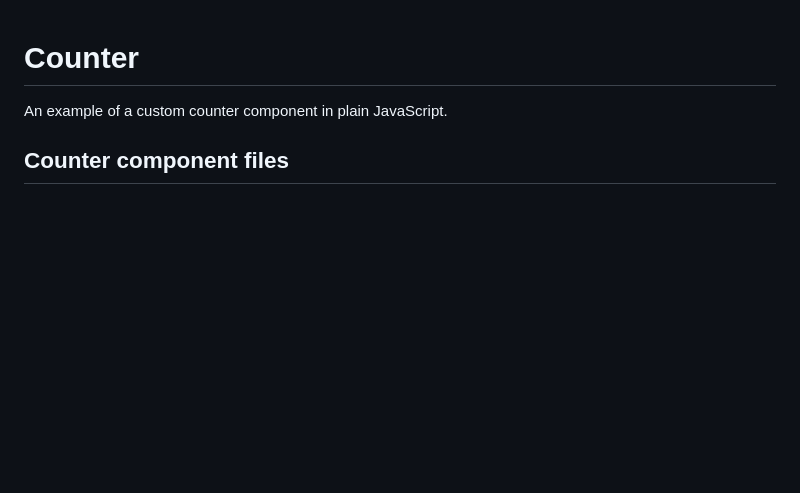
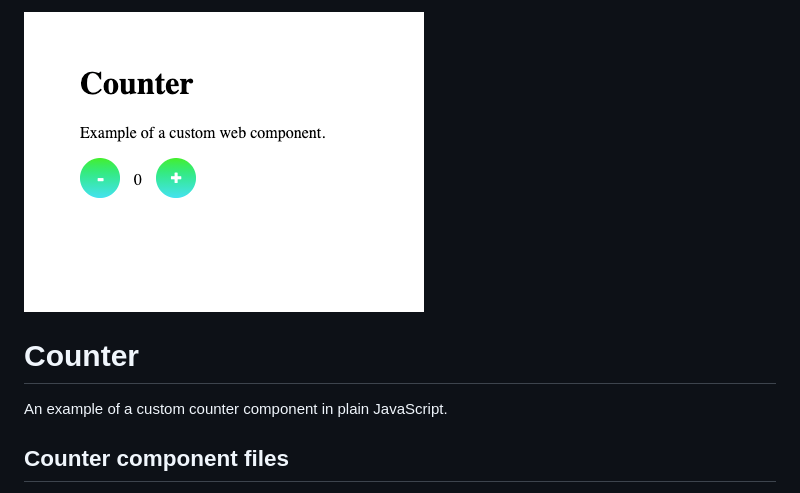
Before and after one commit to mranenko/counter-2020, a Markdown page: readme.md, the part around the change. GitHub-like rendering; pictures changed too: images/screenshots/counter.png (added); blank space fills up the shorter version.

Commit message:
Added screenshot

```diff
--- a/readme.md
+++ b/readme.md
@@ -1,3 +1,5 @@
+<img src="images/screenshots/counter.png" alt="" style="margin: 0 auto; max-width: 100%;" />
+
 # Counter
 
 An example of a custom counter component in plain JavaScript.
```
